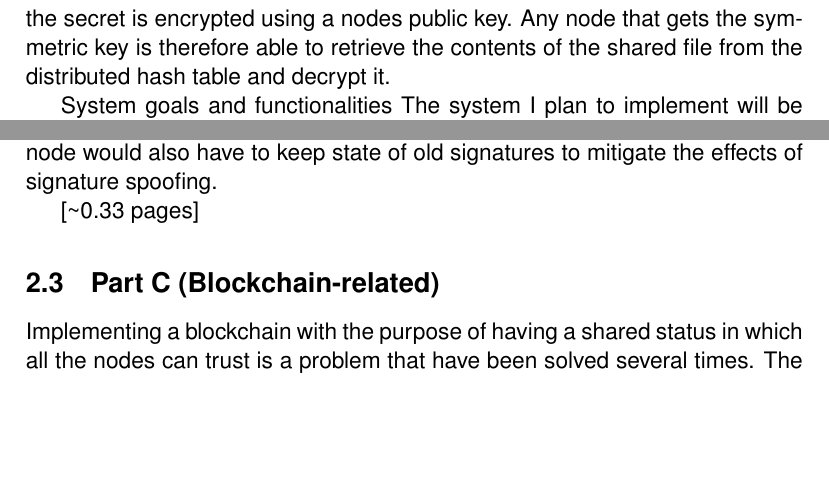
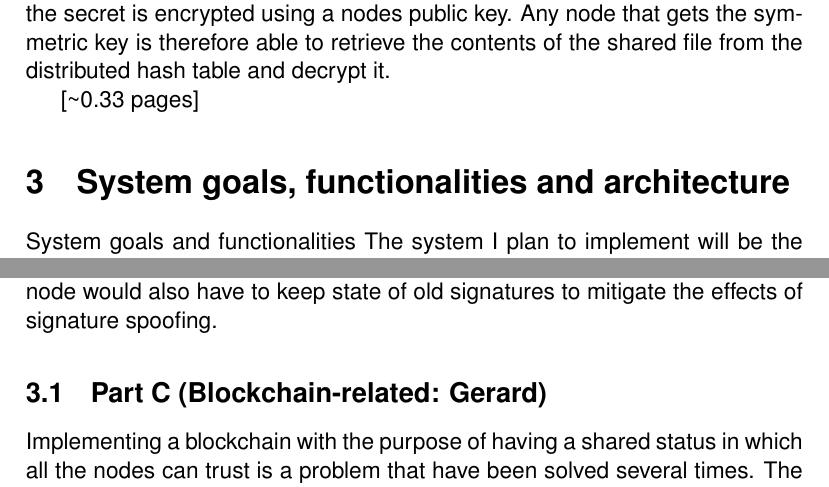
Before and after one commit to BjornGudmundsson/Peerster, a LaTeX document (docs/writeup.tex): two parts of pages 3 and 4 of 5, joined at a grey line, cut so that both start at the same text, the shorter picture padded with empty space. Compiled offline with pdfLaTeX.

Commit message:
fixed the tex file

```diff
--- a/docs/writeup.tex
+++ b/docs/writeup.tex
@@ -51,6 +51,11 @@ theirs.''
 Related work
 This idea was loosely inspired by the work done by the DEDIS lab at EPFL on the Calypso project. A paper on Calypso can be found here on the Calypso framework. They implemented a system that allows for distributed secret sharing while using threshold cryptography to ensure confidentiality. They use a blockchain for distributed secret sharing which allows for a more fault tolerant access to the data and does not require the sharer to be online in the system for the reader of the secret to be able to decrypt it but a drawback of this approach is that it puts an artificial limit on the size of the secrets a participant wishes to share while our approach uses a distributed hash table to store encrypted chunks of a file allowing for larger secrets to be shared amongst peers since the load of storage is distributed (hopefully) evenly amongst the nodes of the network. Another deviation is that our approach does not rely on threshold cryptography to ensure the confidentiality of the secret encryption key but rather a simple point-to-point system where the secret is encrypted using a nodes public key. Any node that gets the symmetric key is therefore able to retrieve the contents of the shared file from the distributed hash table and decrypt it.
 
+[\textasciitilde{}0.33 pages]
+
+
+\section{System goals, functionalities and architecture}
+
 System goals and functionalities
 The system I plan to implement will be the cryptographic parts of the system. A user should be able to index a file, split it into chunks and then encrypt all the chunks using a symmetric key(a key and a nonce) generated on a per file basis. After indexing and encrypting the user can then share the chunks to be stored in a distributed hash table for future downloads. A user should be able to pick and choose which peers can decrypt the contents of the file so the system will have to implement some level of point to point confidentiality. To achieve such functionality, every node will have a public/private key pair and the identity of a node and its corresponding public key will be logged on a blockchain for everyone to confirm the identity of a public key.
 
@@ -60,9 +65,7 @@ A user may wish to share the file with many users asynchronously(not all at the
 
 A node may not completely trust all of the nodes in the system and would therefore like to verify if a private message is from the node person it proclaims to be. Our system would provide a signature scheme such that a user can easily verify if the person sending him a message is who he claims to be by checking the signature of the message. A signature scheme would be something like this: A user sends a private message to a node and encrypts the public key of the node it is sending the message to and sends it to the node. The receiving node will decrypt the message using the sender’s  public key and verify that it is a valid signature. The signature generation scheme would have to be non-deterministic such that an adversary would not be able to spoof any future message and give him a key to a malicious file. The receiving node would also have to keep state of old signatures to mitigate the effects of signature spoofing.
 
-[\textasciitilde{}0.33 pages]
-
-\subsection{Part C (Blockchain-related)}
+\subsection{Part C (Blockchain-related: Gerard)}
 
 Implementing a blockchain with the purpose of having a shared status in which all the nodes can trust is a problem that have been solved several times. The main example when talking about blockchain is Bitcoin. Bitcoin uses a proof of work that consist in calculate a hash SHA-256 starting in a determined number of 0 bits. It also uses a genesis block mined by its creator and has a protocol to request a certain missing block to another node.
 
```
